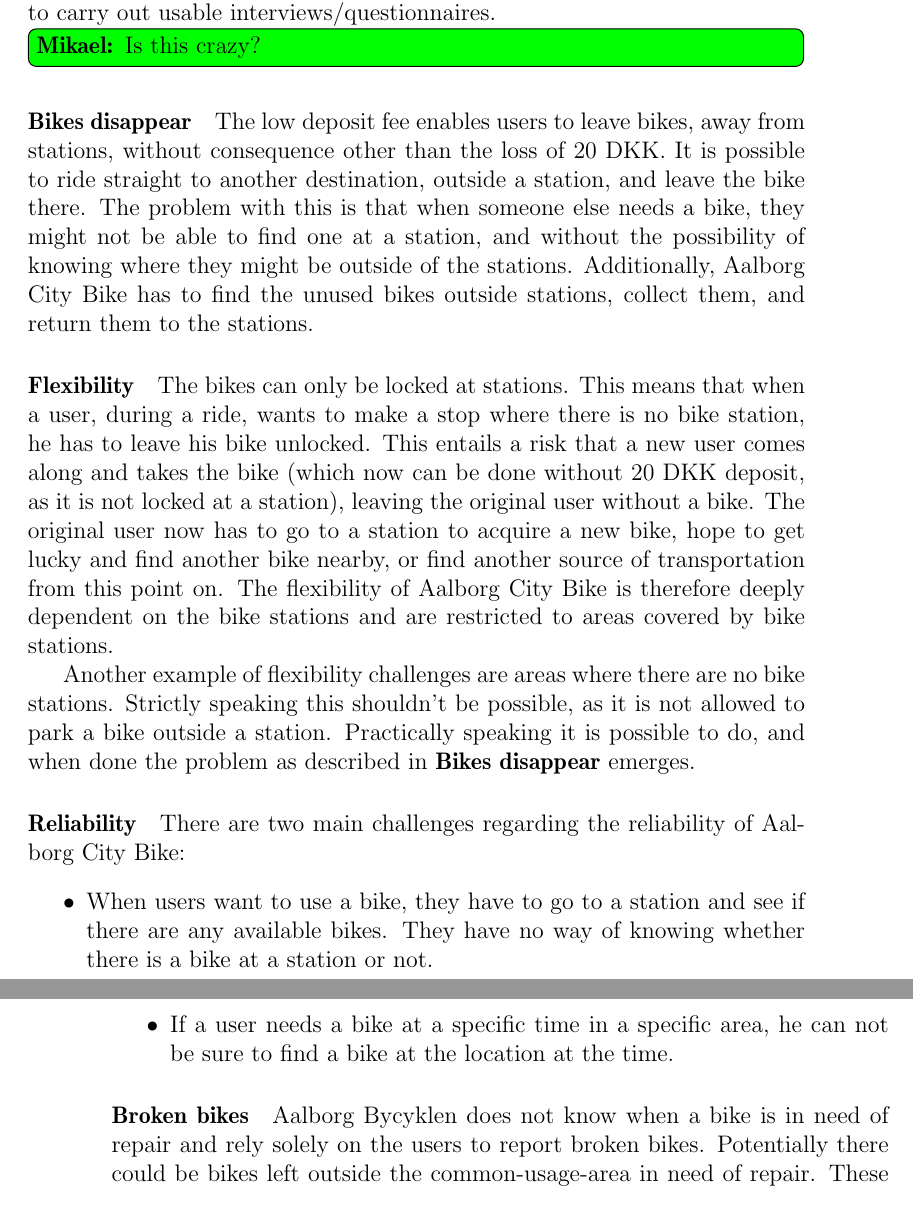
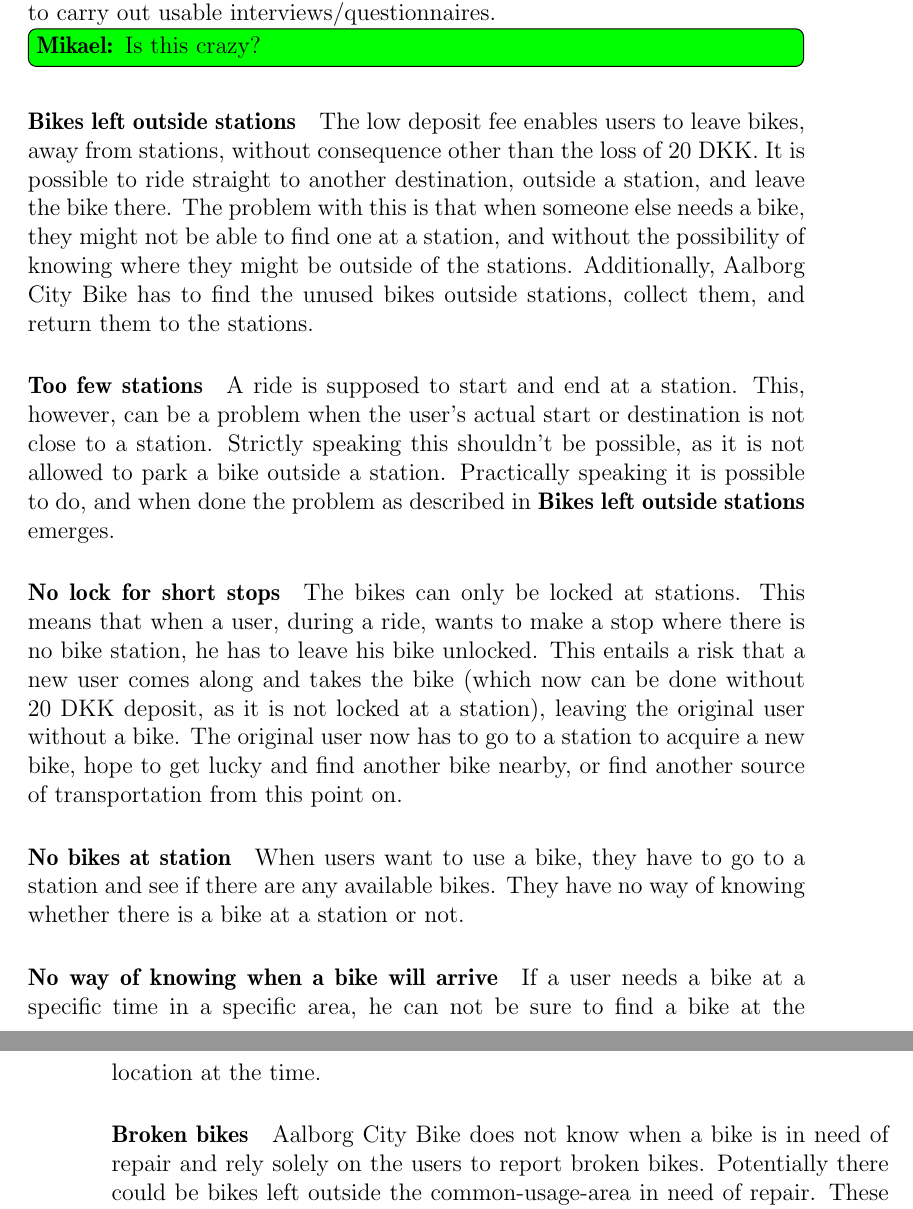
Before and after one commit to sw701e14/report, a LaTeX thesis (main.tex, which reads content/aalborg_bycyklen.tex): two parts of pages 13 and 14 of 56, joined at a grey line, cut so that both start at the same text. Compiled offline with pdfLaTeX; a LaTeX package or settings file that is missing is left out.

Commit message:
Expanded ACB problems (split Reliability and Flexbility)

```diff
--- a/content/aalborg_bycyklen.tex
+++ b/content/aalborg_bycyklen.tex
@@ -28,31 +28,31 @@ As no target group could be identified, even with help from the domain experts (
 \mikael{Is this crazy?}
 
 %http://nordjyske.dk/nyheder/bycykler-ude-af-drift/e7a38ecd-3b1d-4290-8d2f-0f0e1a5d0fa6/4/1513
-\paragraph{Bikes disappear}
+\paragraph{Bikes left outside stations}
 The low deposit fee enables users to leave bikes, away from stations, without consequence other than the loss of 20 DKK.
 It is possible to ride straight to another destination, outside a station, and leave the bike there.
 The problem with this is that when someone else needs a bike, they might not be able to find one at a station, and without the possibility of knowing where they might be outside of the stations.
 Additionally, \citybike has to find the unused bikes outside stations, collect them, and return them to the stations.
 
-\paragraph{Flexibility}
+\paragraph{Too few stations}
+A ride is supposed to start and end at a station.
+This, however, can be a problem when the user's actual start or destination is not close to a station.
+Strictly speaking this shouldn't be possible, as it is not allowed to park a bike outside a station.
+Practically speaking it is possible to do, and when done the problem as described in \textbf{Bikes left outside stations} emerges.
+
+\paragraph{No lock for short stops}
 The bikes can only be locked at stations.
 This means that when a user, during a ride, wants to make a stop where there is no bike station, he has to leave his bike unlocked.
 This entails a risk that a new user comes along and takes the bike (which now can be done without 20 DKK deposit, as it is not locked at a station), leaving the original user without a bike.
 The original user now has to go to a station to acquire a new bike, hope to get lucky and find another bike nearby, or find another source of transportation from this point on.
-The flexibility of \citybike is therefore deeply dependent on the bike stations and are restricted to areas covered by bike stations.
 
-Another example of flexibility challenges are areas where there are no bike stations.
-Strictly speaking this shouldn't be possible, as it is not allowed to park a bike outside a station.
-Practically speaking it is possible to do, and when done the problem as described in \textbf{Bikes disappear} emerges.
+\paragraph{No bikes at station}
+When users want to use a bike, they have to go to a station and see if there are any available bikes.
+They have no way of knowing whether there is a bike at a station or not.
 
-\paragraph{Reliability}
-There are two main challenges regarding the reliability of \citybike:
-\begin{itemize}
-\item When users want to use a bike, they have to go to a station and see if there are any available bikes.
-They have no way of knowing whether there is a bike at a station or not.
-\item If a user needs a bike at a specific time in a specific area, he can not be sure to find a bike at the location at the time.
-\end{itemize}
+\paragraph{No way of knowing when a bike will arrive}
+If a user needs a bike at a specific time in a specific area, he can not be sure to find a bike at the location at the time.
 
 \paragraph{Broken bikes}
-Aalborg Bycyklen does not know when a bike is in need of repair and rely solely on the users to report broken bikes.
+\citybike does not know when a bike is in need of repair and rely solely on the users to report broken bikes.
 Potentially there could be bikes left outside the common-usage-area in need of repair. These bikes would be out of service for a long time.
```
